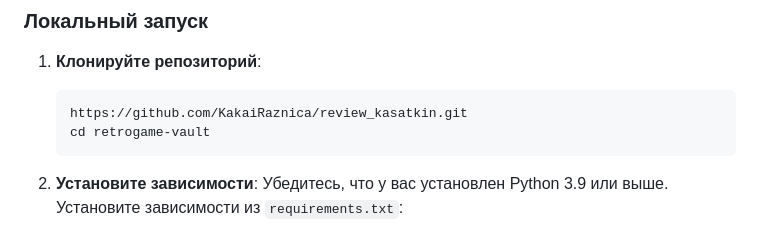
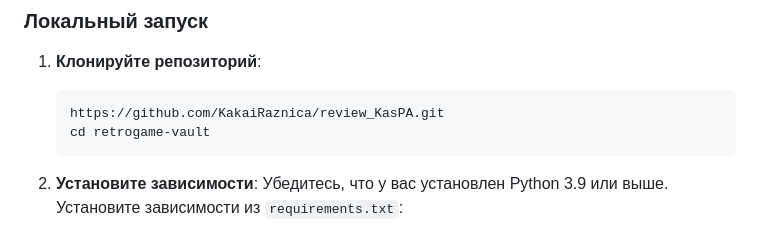
Before and after one commit to KakaiRaznica/review_KasPA, a Markdown page: README.md, the part around the change. Rendered like a GitHub page.

````diff
--- a/README.md
+++ b/README.md
@@ -23,7 +23,7 @@ RetroGame Vault — это веб-приложение для скрапинга
 
 1. **Клонируйте репозиторий**:
    ```bash
-   https://github.com/KakaiRaznica/review_kasatkin.git
+   https://github.com/KakaiRaznica/review_KasPA.git
    cd retrogame-vault
    ```
 
````
